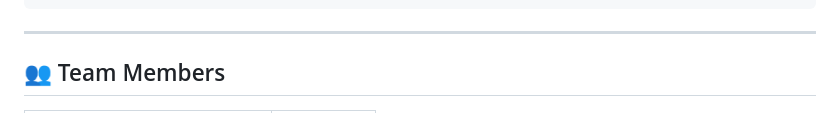
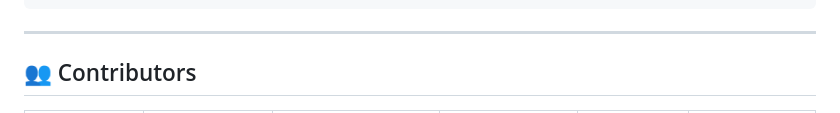
Before and after one commit to akanazi0/SWE-Project, a Markdown page: README.md, the part around one of its changes. Drawn GitHub-style.

Commit message:
Refactor Contributors section to All-Contributors format with avatars

```diff
--- a/README.md
+++ b/README.md
@@ -110,5 +110,5 @@ SWE-Project/
 
 ---
 
-## 👥 Team Members
+## 👥 Contributors
 
```
Also changed, not shown: other parts of README.md (+44 -8 lines).
